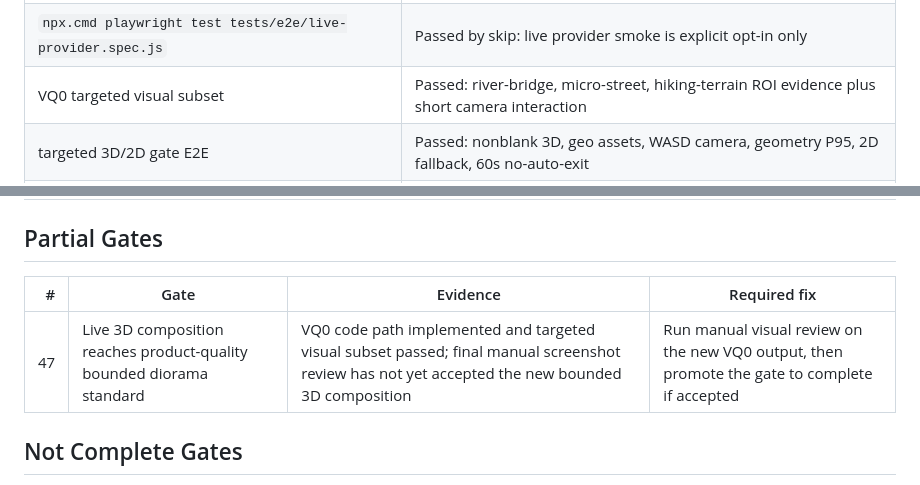
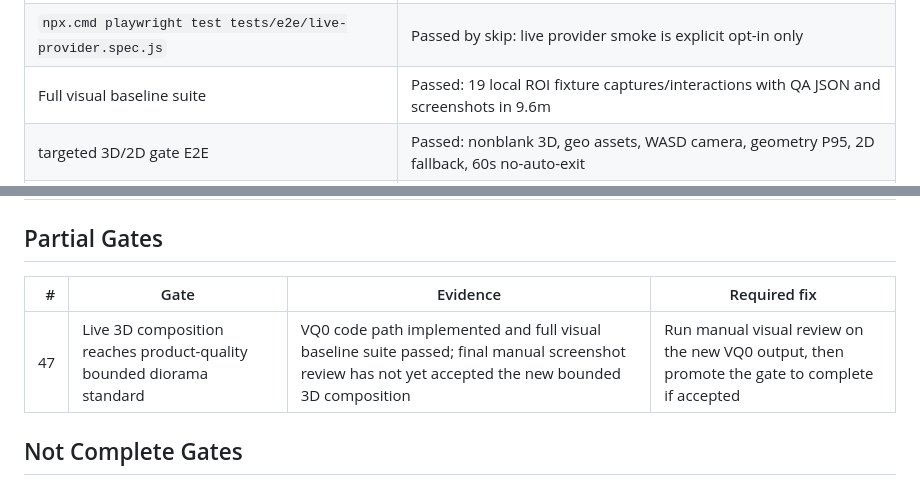
Before and after one commit to Akira4591/travel_with_me, a Markdown page: docs/quality-gate-status.md, 2 parts joined by grey strips. GitHub-like rendering.

Commit message:
docs: record full visual baseline audit

```diff
--- a/docs/quality-gate-status.md
+++ b/docs/quality-gate-status.md
@@ -25,7 +25,7 @@ Commands run on 2026-06-23:
 | `npm.cmd run check:landmarks`                                        | Passed: 1 landmark record scanned with allowlist, integrity, LOD, and budget validation                           |
 | `npx.cmd playwright test tests/e2e/smoke.spec.js --project=chromium` | Passed: 12 desktop tests, 1 mobile-only test skipped in Chromium                                                  |
 | `npx.cmd playwright test tests/e2e/live-provider.spec.js`            | Passed by skip: live provider smoke is explicit opt-in only                                                       |
-| VQ0 targeted visual subset                                           | Passed: river-bridge, micro-street, hiking-terrain ROI evidence plus short camera interaction                     |
+| Full visual baseline suite                                           | Passed: 19 local ROI fixture captures/interactions with QA JSON and screenshots in 9.6m                           |
 | targeted 3D/2D gate E2E                                              | Passed: nonblank 3D, geo assets, WASD camera, geometry P95, 2D fallback, 60s no-auto-exit                         |
 | tracked-source secret scan for known AMap/DeepSeek patterns          | Passed: no matches in tracked source                                                                              |
 | in-app browser 2D/3D visual check                                    | Partial: exposed an empty-workspace stale 3D state; VQ0 now throws/recover instead of silently entering stale 3D  |
@@ -111,9 +111,9 @@ VQ0 target state:
 
 ## Partial Gates
 
-|   # | Gate                                                                 | Evidence                                                                                                                                        | Required fix                                                                                  |
-| --: | -------------------------------------------------------------------- | ----------------------------------------------------------------------------------------------------------------------------------------------- | --------------------------------------------------------------------------------------------- |
-|  47 | Live 3D composition reaches product-quality bounded diorama standard | VQ0 code path implemented and targeted visual subset passed; final manual screenshot review has not yet accepted the new bounded 3D composition | Run manual visual review on the new VQ0 output, then promote the gate to complete if accepted |
+|   # | Gate                                                                 | Evidence                                                                                                                                            | Required fix                                                                                  |
+| --: | -------------------------------------------------------------------- | --------------------------------------------------------------------------------------------------------------------------------------------------- | --------------------------------------------------------------------------------------------- |
+|  47 | Live 3D composition reaches product-quality bounded diorama standard | VQ0 code path implemented and full visual baseline suite passed; final manual screenshot review has not yet accepted the new bounded 3D composition | Run manual visual review on the new VQ0 output, then promote the gate to complete if accepted |
 
 ## Not Complete Gates
 
```
Also changed, not shown: TODO.md (+2 -2 lines).
